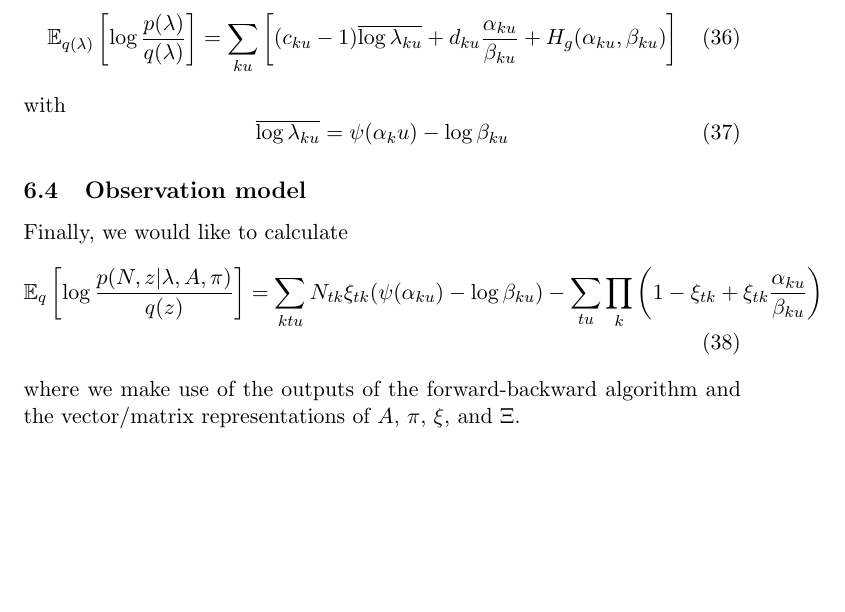
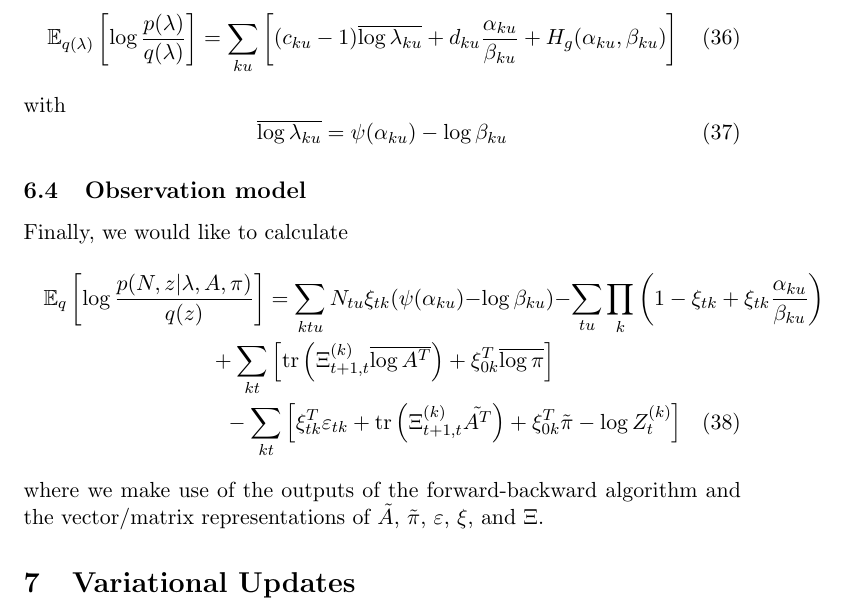
Before and after one commit to pearsonlab/spiketopics, a LaTeX document (gamma_poisson_notes.tex): part of page 5 of 5, cut so that both start at the same text, the shorter picture padded with empty space. Compiled offline with pdfLaTeX.

Commit message:
finished ELBO derivation

```diff
--- a/gamma_poisson_notes.tex
+++ b/gamma_poisson_notes.tex
@@ -152,14 +152,20 @@ to write
 \end{equation}
 with
 \begin{equation}
-    \overline{\log \lambda_{ku}} = \psi(\alpha_ku) - \log \beta_{ku}
+    \overline{\log \lambda_{ku}} = \psi(\alpha_{ku}) - \log \beta_{ku}
 \end{equation}
 
 \subsection{Observation model}
 Finally, we would like to calculate
-\begin{align}
-    \mathbb{E}_{q}\left[ \log \frac{p(N, z|\lambda, A, \pi)}{q(z)}\right] = \sum_{ktu} N_{tk}\xi_{tk}(\psi(\alpha_{ku}) -\log \beta_{ku}) - \sum_{tu} \prod_k \left( 1 - \xi_{tk} + \xi_{tk} \frac{\alpha_{ku}}{\beta_{ku}}\right)
-\end{align}
-where we make use of the outputs of the forward-backward algorithm and the vector/matrix representations of $A$, $\pi$, $\xi$, and $\Xi$.
+\begin{multline}
+    \mathbb{E}_{q}\left[ \log \frac{p(N, z|\lambda, A, \pi)}{q(z)}\right] = \sum_{ktu} N_{tu}\xi_{tk}(\psi(\alpha_{ku}) -\log \beta_{ku}) - \sum_{tu} \prod_k \left( 1 - \xi_{tk} + \xi_{tk} \frac{\alpha_{ku}}{\beta_{ku}}\right)
+    \\
+    + \sum_{kt} \left[\mathrm{tr}\left(\Xi^{(k)}_{t+1, t} \overline{\log A^T}\right) + \xi_{0k}^T \overline{\log \pi} \right]
+    \\
+    - \sum_{kt} \left[ \xi_{tk}^T \varepsilon_{tk} + \mathrm{tr}\left(\Xi^{(k)}_{t+1, t} \tilde{A^T}\right) + \xi_{0k}^T \tilde{\pi} - \log Z^{(k)}_t \right]
+\end{multline}
+where we make use of the outputs of the forward-backward algorithm and the vector/matrix representations of $\tilde{A}$, $\tilde{\pi}$, $\varepsilon$, $\xi$, and $\Xi$.
+
+\section{Variational Updates}
 
 \end{document}
```
